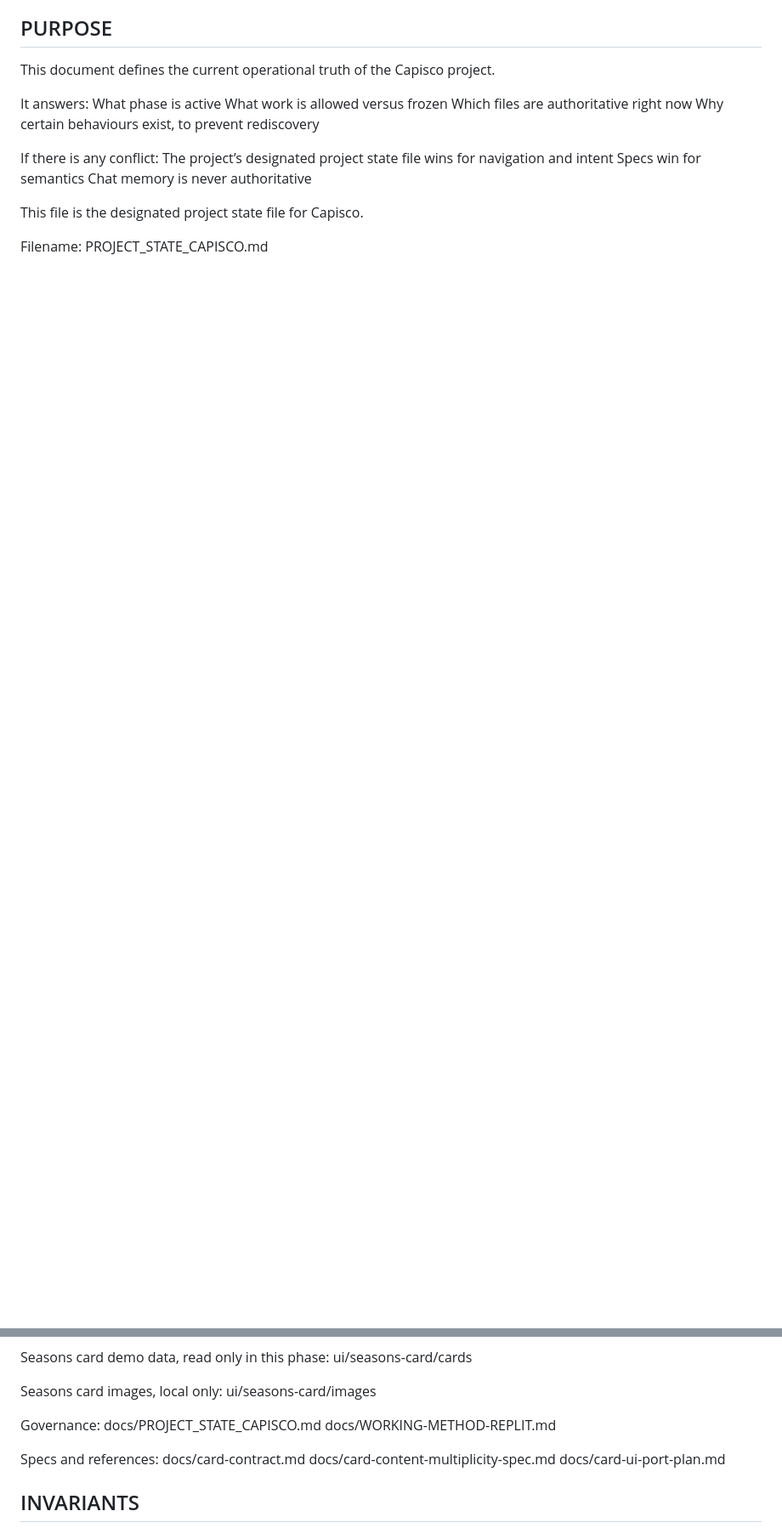
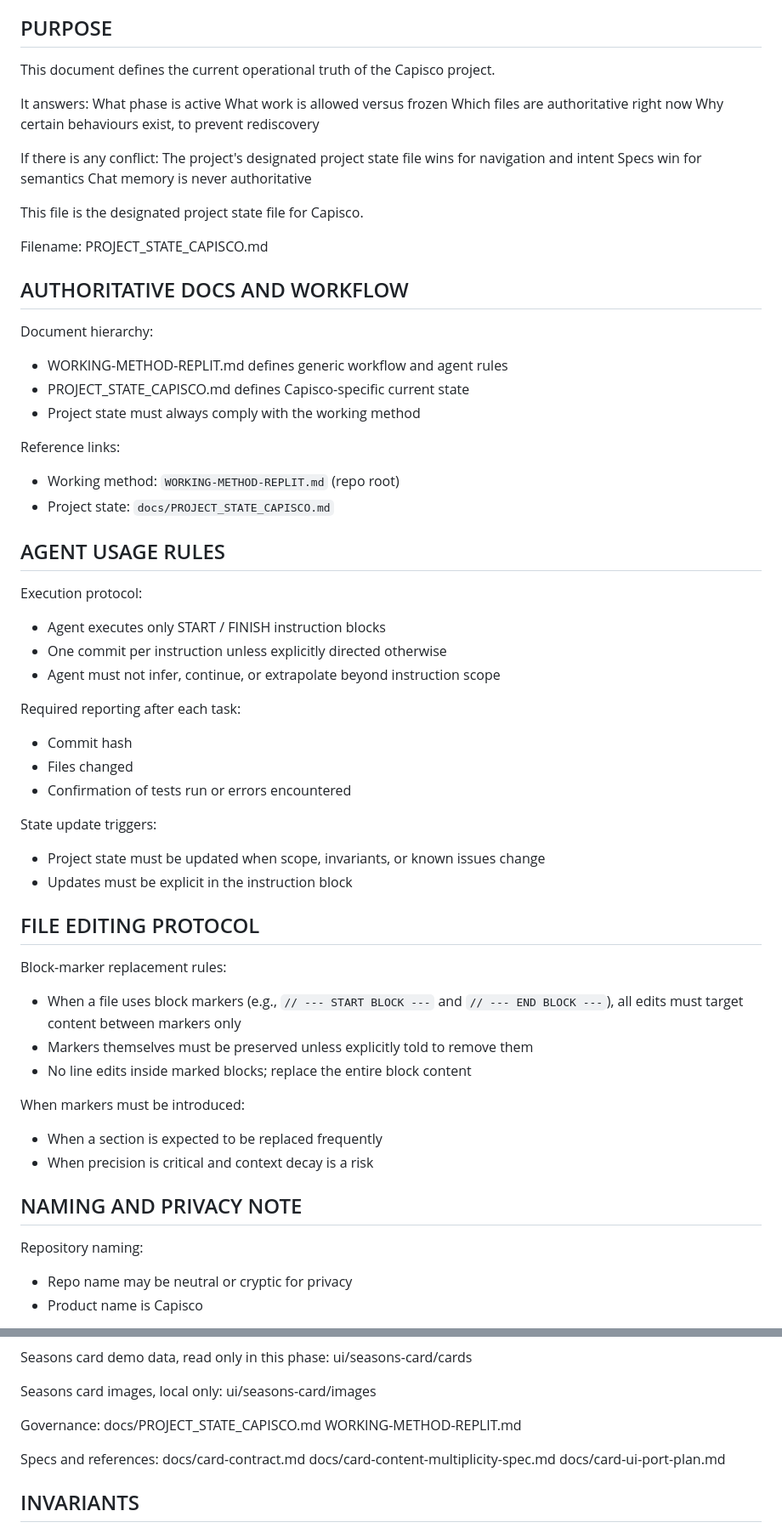
Before and after one commit to jkellyllekj/capisco, a Markdown page: docs/PROJECT_STATE_CAPISCO.md, 2 parts joined by grey strips. Shown at 85% size. GitHub-like rendering; blank space fills up the shorter version.

```diff
--- a/docs/PROJECT_STATE_CAPISCO.md
+++ b/docs/PROJECT_STATE_CAPISCO.md
@@ -13,10 +13,55 @@ Which files are authoritative right now
 Why certain behaviours exist, to prevent rediscovery
 
 If there is any conflict:
-The project’s designated project state file wins for navigation and intent
+The project's designated project state file wins for navigation and intent
 Specs win for semantics
 Chat memory is never authoritative
 
 This file is the designated project state file for Capisco.
 
 Filename: PROJECT_STATE_CAPISCO.md
+
+## AUTHORITATIVE DOCS AND WORKFLOW
+
+Document hierarchy:
+- WORKING-METHOD-REPLIT.md defines generic workflow and agent rules
+- PROJECT_STATE_CAPISCO.md defines Capisco-specific current state
+- Project state must always comply with the working method
+
+Reference links:
+- Working method: `WORKING-METHOD-REPLIT.md` (repo root)
+- Project state: `docs/PROJECT_STATE_CAPISCO.md`
+
+## AGENT USAGE RULES
+
+Execution protocol:
+- Agent executes only START / FINISH instruction blocks
+- One commit per instruction unless explicitly directed otherwise
+- Agent must not infer, continue, or extrapolate beyond instruction scope
+
+Required reporting after each task:
+- Commit hash
+- Files changed
+- Confirmation of tests run or errors encountered
+
+State update triggers:
+- Project state must be updated when scope, invariants, or known issues change
+- Updates must be explicit in the instruction block
+
+## FILE EDITING PROTOCOL
+
+Block-marker replacement rules:
+- When a file uses block markers (e.g., `// --- START BLOCK ---` and `// --- END BLOCK ---`), all edits must target content between markers only
+- Markers themselves must be preserved unless explicitly told to remove them
+- No line edits inside marked blocks; replace the entire block content
+
+When markers must be introduced:
+- When a section is expected to be replaced frequently
+- When precision is critical and context decay is a risk
+
+## NAMING AND PRIVACY NOTE
+
+Repository naming:
+- Repo name may be neutral or cryptic for privacy
+- Product name is Capisco
+
@@ -123,7 +194,7 @@ ui/seasons-card/images
 
 Governance:
 docs/PROJECT_STATE_CAPISCO.md
-docs/WORKING-METHOD-REPLIT.md
+WORKING-METHOD-REPLIT.md
 
 Specs and references:
 docs/card-contract.md
```
Also changed, not shown: other parts of docs/PROJECT_STATE_CAPISCO.md (+28 -12 lines).
